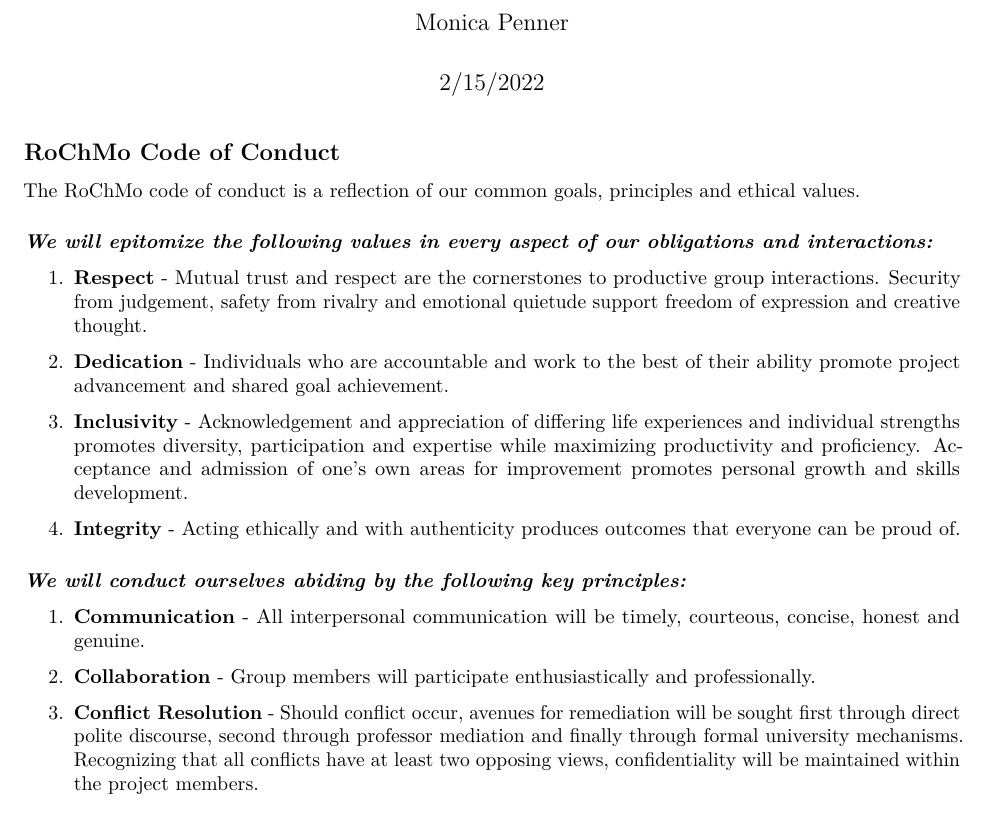
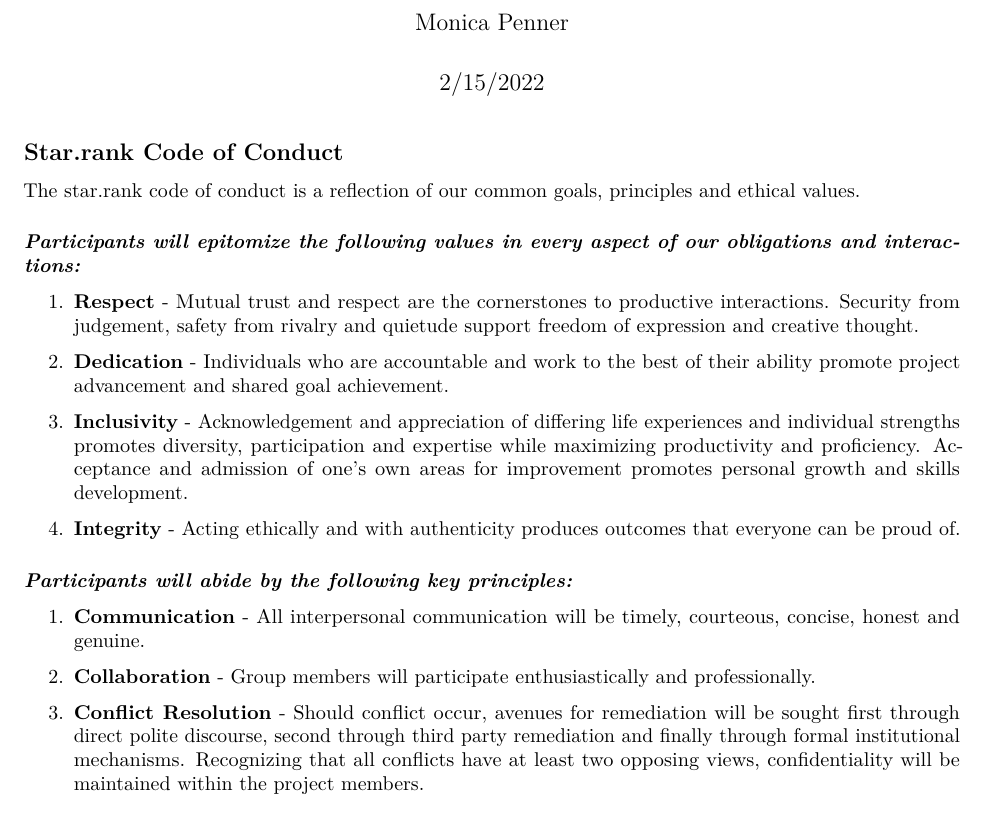
Before and after one commit to The0therChad/star.rank, an R Markdown document (RoChMoCodeOfConduct.Rmd): part of the page, cut so that both start at the same text. Rendered offline with R 4.5, knitr and Pandoc, then LaTeX, with nearby package versions.

Commit message:
Update RoChMoCodeOfConduct.Rmd

```diff
--- a/RoChMoCodeOfConduct.Rmd
+++ b/RoChMoCodeOfConduct.Rmd
@@ -8,13 +8,13 @@
 ---
 
 
-## RoChMo Code of Conduct
+## Star.rank Code of Conduct
 
-The RoChMo code of conduct is a reflection of our common goals, principles and ethical values.
+The star.rank code of conduct is a reflection of our common goals, principles and ethical values.
 
-#### _We will epitomize the following values in every aspect of our obligations and interactions:_
+#### _Participants will epitomize the following values in every aspect of our obligations and interactions:_
 
-1. **Respect** - Mutual trust and respect are the cornerstones to productive group interactions.  Security from judgement, safety from rivalry and emotional quietude support freedom of expression and creative thought.
+1. **Respect** - Mutual trust and respect are the cornerstones to productive interactions.  Security from judgement, safety from rivalry and quietude support freedom of expression and creative thought.
 
 2. **Dedication** - Individuals who are accountable and work to the best of their ability promote project advancement and shared goal achievement.
 
@@ -24,12 +24,12 @@
 
 
 
-#### _We will conduct ourselves abiding by the following key principles:_
+#### _Participants will abide by the following key principles:_
 
 1. **Communication** - All interpersonal communication will be timely, courteous, concise, honest and genuine.
 
 2. **Collaboration** - Group members will participate enthusiastically and professionally.
 
-3. **Conflict Resolution** - Should conflict occur, avenues for remediation will be sought first through direct polite discourse, second through professor mediation and finally through formal university mechanisms.  Recognizing that all conflicts have at least two opposing views, confidentiality will be maintained within the project members.
+3. **Conflict Resolution** - Should conflict occur, avenues for remediation will be sought first through direct polite discourse, second through third party remediation and finally through formal institutional mechanisms.  Recognizing that all conflicts have at least two opposing views, confidentiality will be maintained within the project members.
 
 
```
Also changed, not shown: RoChMoCodeOfConduct.Rmd (2 more changed lines).
